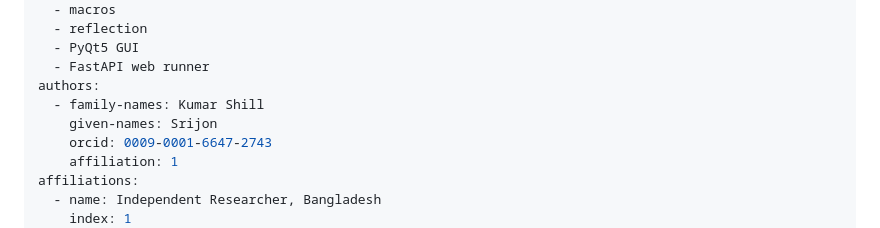
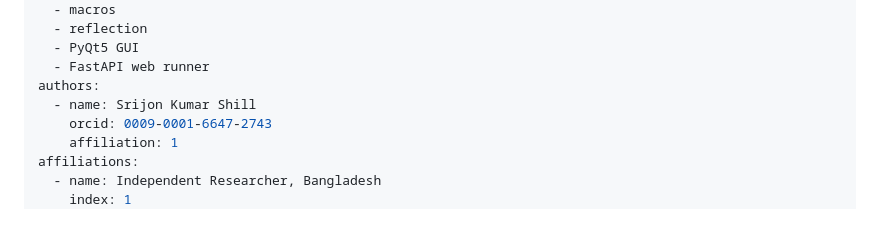
Before and after one commit to Srijon25/ChronosLang, a Markdown page: paper.md, the part around the change. GitHub-like rendering.

Commit message:
Refine paper.md author section: use full name format for clarity

```diff
--- a/paper.md
+++ b/paper.md
@@ -15,8 +15,7 @@ tags:
   - PyQt5 GUI
   - FastAPI web runner
 authors:
-  - family-names: Kumar Shill
-    given-names: Srijon
+  - name: Srijon Kumar Shill
     orcid: 0009-0001-6647-2743
     affiliation: 1
 affiliations:
```
